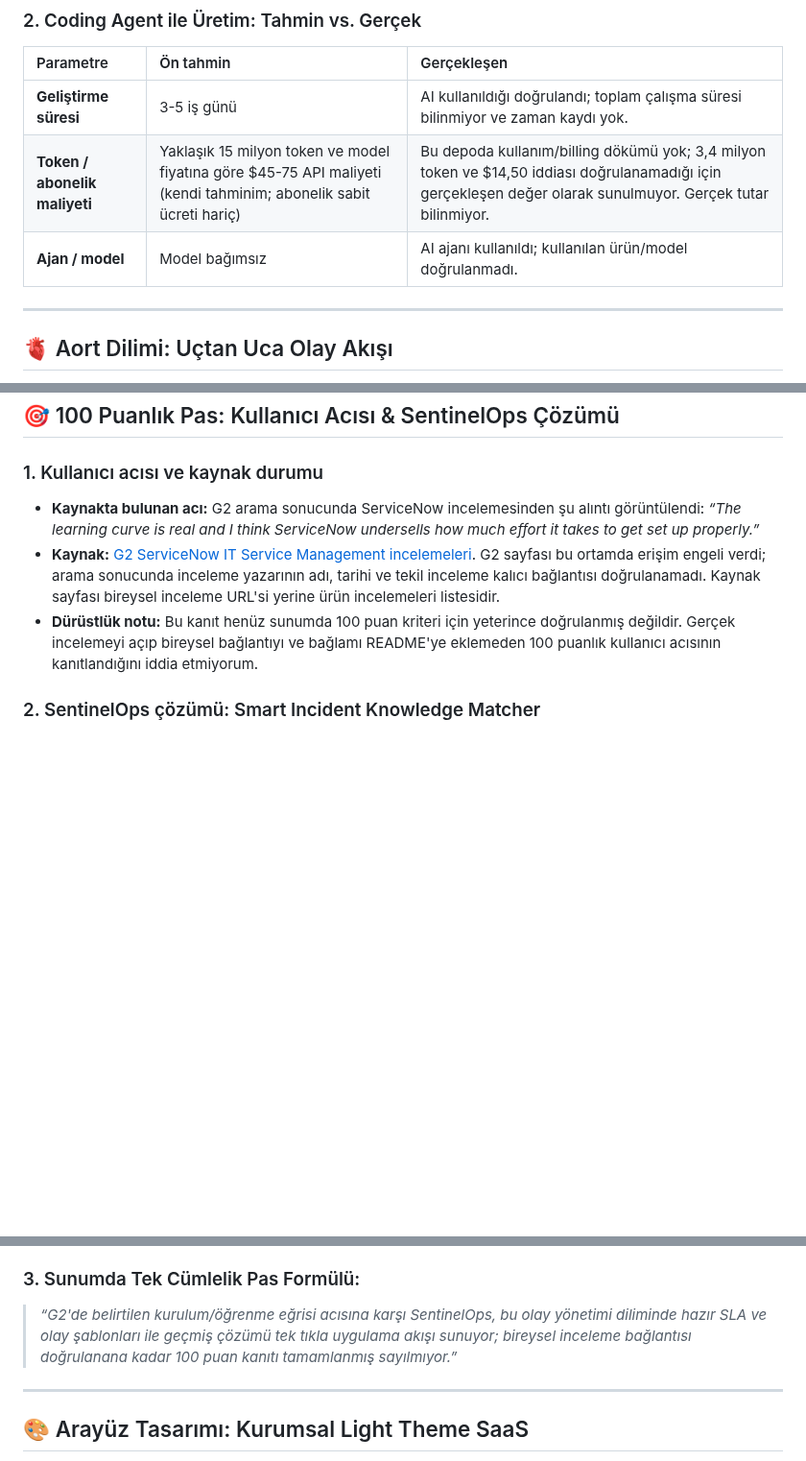
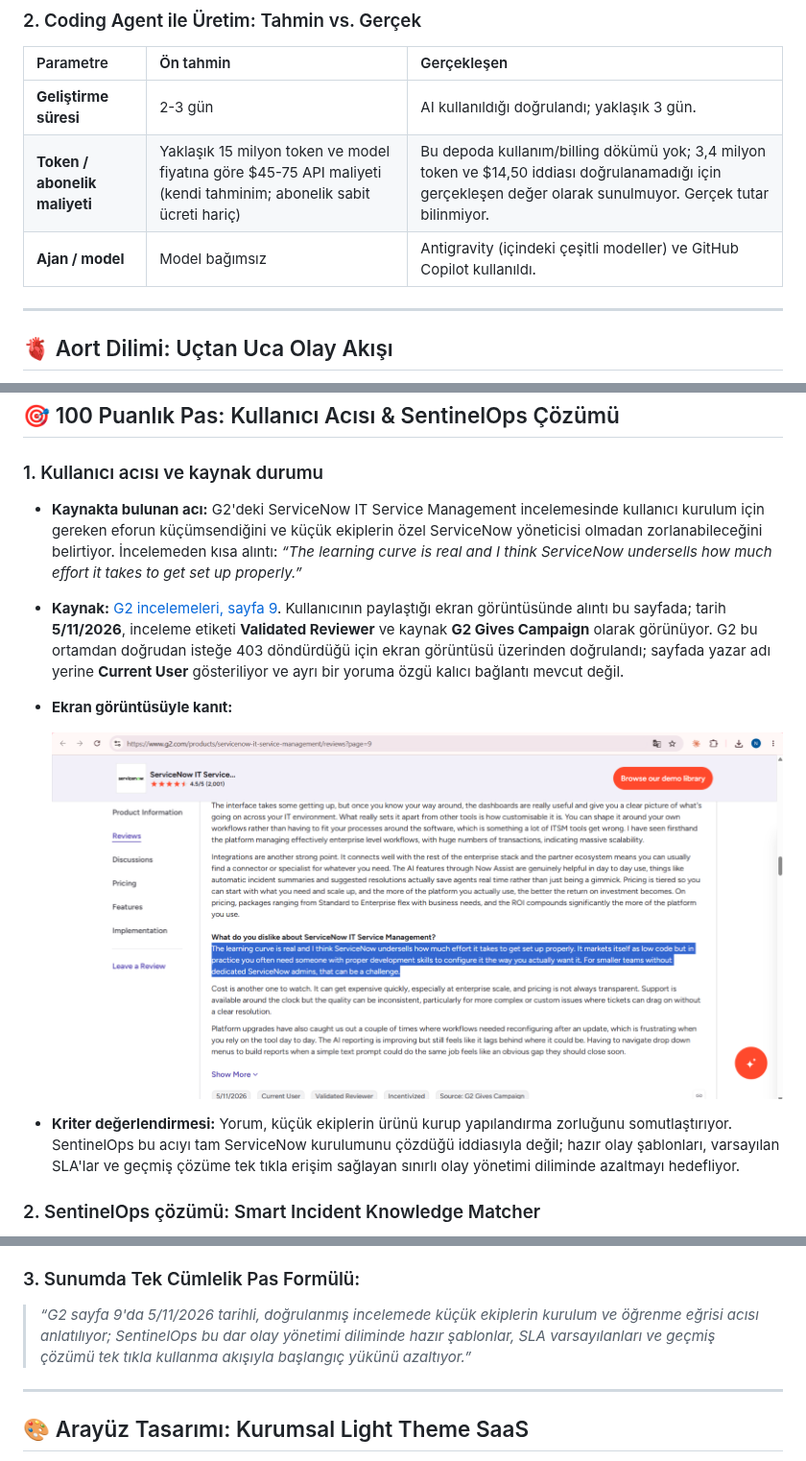
Before and after one commit to nisakrkmz/sentinel_ops, a Markdown page: README.md, 3 parts joined by grey strips. Shown at 96% size. Drawn GitHub-style; pictures changed too: docs/images/g2-servicenow-review-page-9.png (added); blank space fills up the shorter version.

Commit message:
Add G2 review evidence screenshot
Co-authored-by: Copilot <223556219+Copilot@users.noreply.github.com>

```diff
--- a/README.md
+++ b/README.md
@@ -42,9 +42,9 @@ Fortune'un 2026 listesi şirketleri **gelire** göre sıralar; değerleme ve Saa
 
 | Parametre | Ön tahmin | Gerçekleşen |
 | :--- | :--- | :--- |
-| **Geliştirme süresi** | 3-5 iş günü | AI kullanıldığı doğrulandı; toplam çalışma süresi bilinmiyor ve zaman kaydı yok. |
+| **Geliştirme süresi** | 2-3 gün | AI kullanıldığı doğrulandı; yaklaşık 3 gün. |
 | **Token / abonelik maliyeti** | Yaklaşık 15 milyon token ve model fiyatına göre $45-75 API maliyeti (kendi tahminim; abonelik sabit ücreti hariç) | Bu depoda kullanım/billing dökümü yok; 3,4 milyon token ve $14,50 iddiası doğrulanamadığı için gerçekleşen değer olarak sunulmuyor. Gerçek tutar bilinmiyor. |
-| **Ajan / model** | Model bağımsız | AI ajanı kullanıldı; kullanılan ürün/model doğrulanmadı. |
+| **Ajan / model** | Model bağımsız | Antigravity (içindeki çeşitli modeller) ve GitHub Copilot kullanıldı. |
 
 ---
 
@@ -68,9 +68,13 @@ SentinelOps canlıda **ITSM Olay Yönetimi (Incident Management)** akışını u
 ## 🎯 100 Puanlık Pas: Kullanıcı Acısı & SentinelOps Çözümü
 
 ### 1. Kullanıcı acısı ve kaynak durumu
-- **Kaynakta bulunan acı:** G2 arama sonucunda ServiceNow incelemesinden şu alıntı görüntülendi: *“The learning curve is real and I think ServiceNow undersells how much effort it takes to get set up properly.”*
-- **Kaynak:** [G2 ServiceNow IT Service Management incelemeleri](https://www.g2.com/products/servicenow-it-service-management/reviews). G2 sayfası bu ortamda erişim engeli verdi; arama sonucunda inceleme yazarının adı, tarihi ve tekil inceleme kalıcı bağlantısı doğrulanamadı. Kaynak sayfası bireysel inceleme URL'si yerine ürün incelemeleri listesidir.
-- **Dürüstlük notu:** Bu kanıt henüz sunumda 100 puan kriteri için yeterince doğrulanmış değildir. Gerçek incelemeyi açıp bireysel bağlantıyı ve bağlamı README'ye eklemeden 100 puanlık kullanıcı acısının kanıtlandığını iddia etmiyorum.
+- **Kaynakta bulunan acı:** G2'deki ServiceNow IT Service Management incelemesinde kullanıcı kurulum için gereken eforun küçümsendiğini ve küçük ekiplerin özel ServiceNow yöneticisi olmadan zorlanabileceğini belirtiyor. İncelemeden kısa alıntı: *“The learning curve is real and I think ServiceNow undersells how much effort it takes to get set up properly.”*
+- **Kaynak:** [G2 incelemeleri, sayfa 9](https://www.g2.com/products/servicenow-it-service-management/reviews?page=9). Kullanıcının paylaştığı ekran görüntüsünde alıntı bu sayfada; tarih **5/11/2026**, inceleme etiketi **Validated Reviewer** ve kaynak **G2 Gives Campaign** olarak görünüyor. G2 bu ortamdan doğrudan isteğe 403 döndürdüğü için ekran görüntüsü üzerinden doğrulandı; sayfada yazar adı yerine **Current User** gösteriliyor ve ayrı bir yoruma özgü kalıcı bağlantı mevcut değil.
+- **Ekran görüntüsüyle kanıt:**
+
+  ![G2 ServiceNow IT Service Management sayfa 9 incelemesi; kurulum ve öğrenme eğrisi hakkındaki alıntı seçili](./docs/images/g2-servicenow-review-page-9.png)
+
+- **Kriter değerlendirmesi:** Yorum, küçük ekiplerin ürünü kurup yapılandırma zorluğunu somutlaştırıyor. SentinelOps bu acıyı tam ServiceNow kurulumunu çözdüğü iddiasıyla değil; hazır olay şablonları, varsayılan SLA'lar ve geçmiş çözüme tek tıkla erişim sağlayan sınırlı olay yönetimi diliminde azaltmayı hedefliyor.
 
 ### 2. SentinelOps çözümü: Smart Incident Knowledge Matcher
 - Bu küçük olay yönetimi dilimi için ilk kurulum gerektirmeyen SLA varsayılanları, hazır olay şablonları ve geçmiş çözülmüş olaylarla benzerlik eşleştirmesi sunulur. Amaç yeni operatörün doğru akışı hızla deneyebilmesidir; tam platform kurulumunu kolaylaştırdığı iddia edilmiyor.
@@ -82,7 +86,7 @@ SentinelOps canlıda **ITSM Olay Yönetimi (Incident Management)** akışını u
 - **1 tıkla geçmiş çözümü uygula:** Detay sayfasında bulunan benzer olayın kök neden ve çözüm notları mevcut olaya aktarılır ve olay çözüldü durumuna alınır.
 
 ### 3. Sunumda Tek Cümlelik Pas Formülü:
-> *“G2'de belirtilen kurulum/öğrenme eğrisi acısına karşı SentinelOps, bu olay yönetimi diliminde hazır SLA ve olay şablonları ile geçmiş çözümü tek tıkla uygulama akışı sunuyor; bireysel inceleme bağlantısı doğrulanana kadar 100 puan kanıtı tamamlanmış sayılmıyor.”*
+> *“G2 sayfa 9'da 5/11/2026 tarihli, doğrulanmış incelemede küçük ekiplerin kurulum ve öğrenme eğrisi acısı anlatılıyor; SentinelOps bu dar olay yönetimi diliminde hazır şablonlar, SLA varsayılanları ve geçmiş çözümü tek tıkla kullanma akışıyla başlangıç yükünü azaltıyor.”*
 
 ---
 
```
Also changed, not shown: other parts of README.md (+1 -1 lines), AGENT.md (+3 -3 lines).
